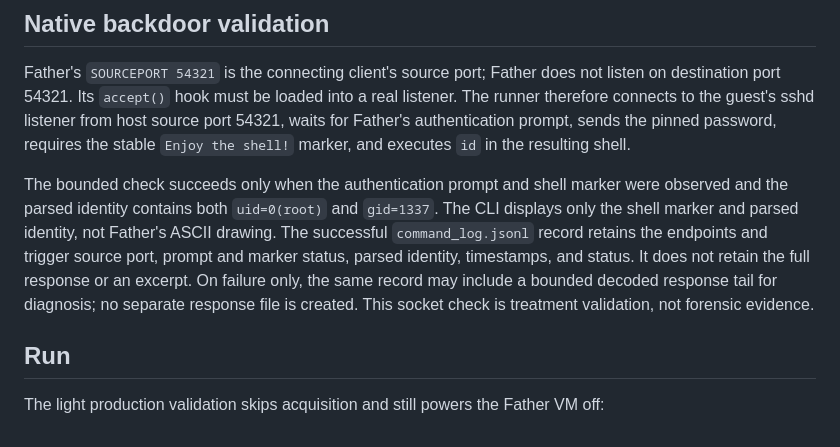
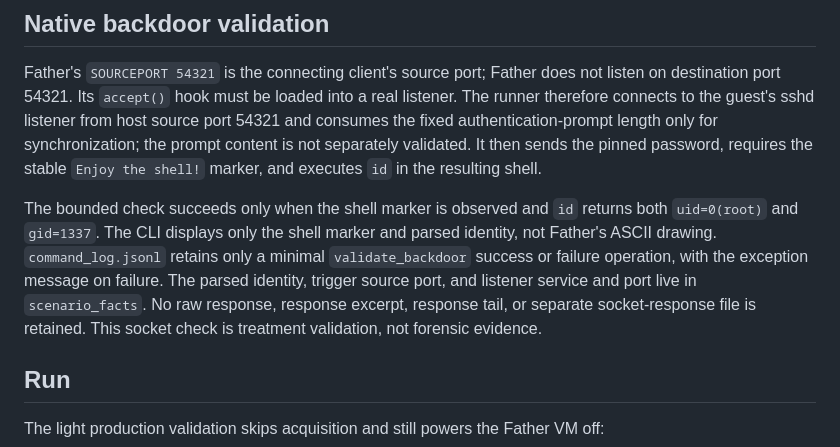
Before and after one commit to acesaria/forensic-lab, a Markdown page: scenarios/userland_father_ldpreload/README.md, the part around the change. Rendered like a GitHub page.

Commit message:
Correct Father documentation

```diff
--- a/scenarios/userland_father_ldpreload/README.md
+++ b/scenarios/userland_father_ldpreload/README.md
@@ -42,19 +42,19 @@ experimental ground truth.
 Father's `SOURCEPORT 54321` is the connecting client's source port; Father does
 not listen on destination port 54321. Its `accept()` hook must be loaded into a
 real listener. The runner therefore connects to the guest's sshd listener from
-host source port 54321, waits for Father's authentication prompt, sends the
-pinned password, requires the stable `Enjoy the shell!` marker, and executes
-`id` in the resulting shell.
+host source port 54321 and consumes the fixed authentication-prompt length only
+for synchronization; the prompt content is not separately validated. It then
+sends the pinned password, requires the stable `Enjoy the shell!` marker, and
+executes `id` in the resulting shell.
 
-The bounded check succeeds only when the authentication prompt and shell marker
-were observed and the parsed identity contains both `uid=0(root)` and
-`gid=1337`. The CLI displays only the shell marker and parsed identity, not
-Father's ASCII drawing. The successful `command_log.jsonl` record retains the
-endpoints and trigger source port, prompt and marker status, parsed identity,
-timestamps, and status. It does not retain the full response or an excerpt. On
-failure only, the same record may include a bounded decoded response tail for
-diagnosis; no separate response file is created. This socket check is treatment
-validation, not forensic evidence.
+The bounded check succeeds only when the shell marker is observed and `id`
+returns both `uid=0(root)` and `gid=1337`. The CLI displays only the shell marker
+and parsed identity, not Father's ASCII drawing. `command_log.jsonl` retains
+only a minimal `validate_backdoor` success or failure operation, with the
+exception message on failure. The parsed identity, trigger source port, and
+listener service and port live in `scenario_facts`. No raw response, response
+excerpt, response tail, or separate socket-response file is retained. This
+socket check is treatment validation, not forensic evidence.
 
 ## Run
 
```
Also changed, not shown: METHODOLOGY.md (+7 -6 lines).
